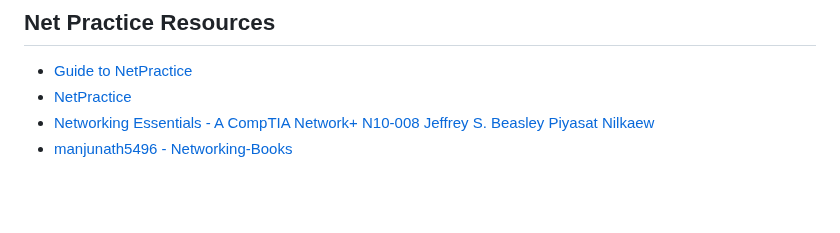
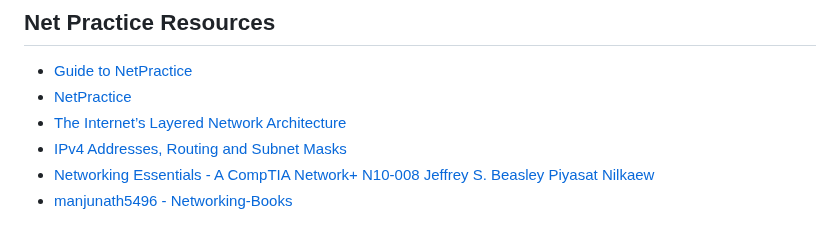
Before and after one commit to zelhajou/42cursus-net_practice, a Markdown page: README.md, the part around the change. GitHub-like rendering; blank space fills up the shorter version.

```diff
--- a/README.md
+++ b/README.md
@@ -7,6 +7,8 @@ This repository contains practice exercises and projects related to networking c
 ## Net Practice Resources
 - [Guide to NetPractice](https://github.com/lpaube/NetPractice?tab=readme-ov-file)
 - [NetPractice](https://42-cursus.gitbook.io/guide/rank-04/netpractice)
+- [The Internet’s Layered Network Architecture](https://www.codequoi.com/en/internet-layered-network-architecture/)
+- [IPv4 Addresses, Routing and Subnet Masks](https://www.codequoi.com/en/ipv4-addresses-routing-and-subnet-masks/)
 - [Networking Essentials - A CompTIA Network+ N10-008 Jeffrey S. Beasley Piyasat Nilkaew](https://github.com/zelhajou/42-net_practice/blob/main/Networking%20Essentials%20-%20A%20CompTIA%20Network%2B%20N10-008%20Textbook%20--%20Jeffrey%20S.%20Beasley%20Piyasat%20Nilkaew%20--%206%2C%202021%20--%20Pearson%20IT%20Certification%20--%209780137455829%20--%209a67f395a1cb10a675ccc3b2de9a6c23%20--%20Anna%E2%80%99s%20Archive.pdf)
 - [manjunath5496 - Networking-Books](https://github.com/manjunath5496/Networking-Books)
 
```
